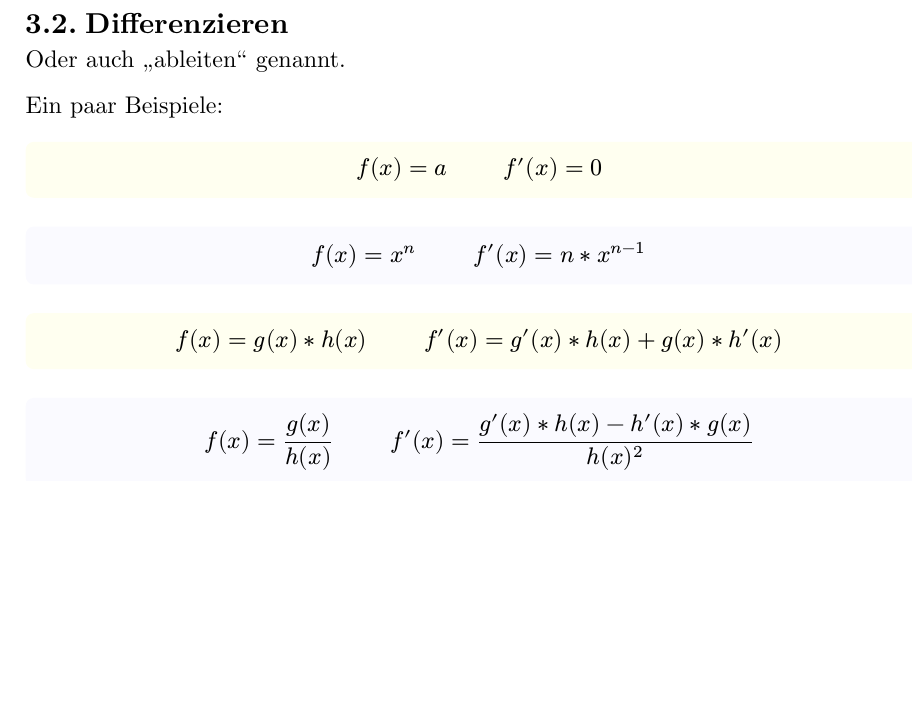
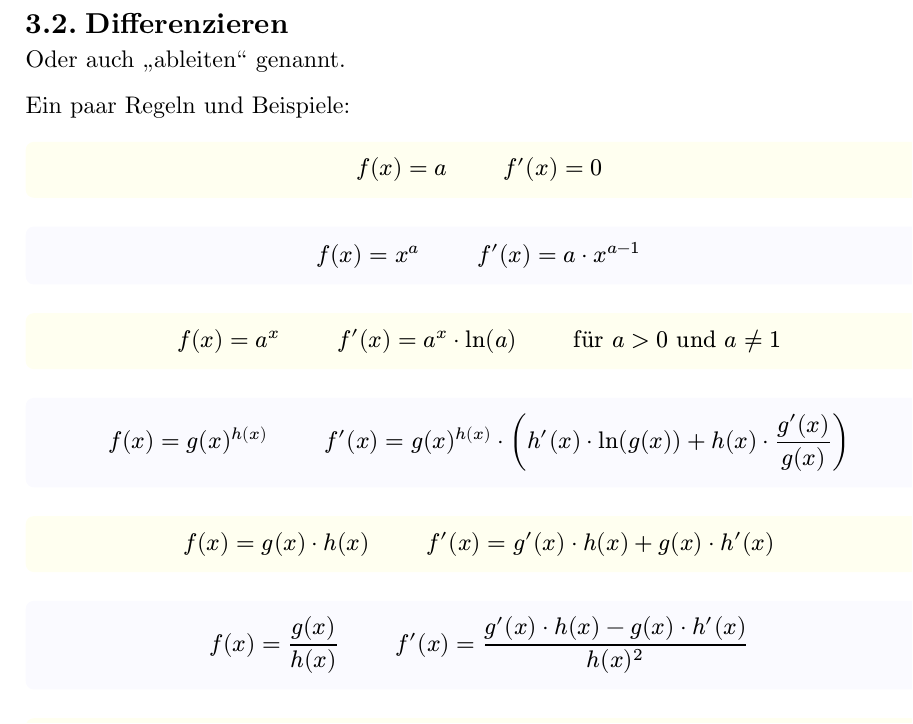
Before and after one commit to lugawe/math, a Typst document (math.typ): part of page 6 of 8, cut so that both start at the same text, the shorter picture padded with empty space. Compiled offline with Typst 0.15.

Commit message:
diff erweitert

```diff
--- a/math.typ
+++ b/math.typ
@@ -123,26 +123,35 @@ Das ist mein einfacher Mathe-Spickzettel. Er wird laufend erweitert und ist unvo
 
 Oder auch "ableiten" genannt.
 
-Ein paar Beispiele:
+Ein paar Regeln und Beispiele:
 
 #highlight1([
   $ f(x) = a #h(1cm) f'(x) = 0 $
 ])
 
 #highlight2([
-  $ f(x) = x^n #h(1cm) f'(x) = n * x^(n - 1) $
+  $ f(x) = x^a #h(1cm) f'(x) = a dot x^(a - 1) $
 ])
 
 #highlight1([
-  $ f(x) = g(x) * h(x) #h(1cm) f'(x) = g'(x) * h(x) + g(x) * h'(x) $
+  $ f(x) = a^x #h(1cm) f'(x) = a^x dot ln(a) #h(1cm) "für" a > 0 "und" a eq.not 1 $
 ])
 
 #highlight2([
-  $ f(x) = g(x) / h(x) #h(1cm) f'(x) = (g'(x) * h(x) - h'(x) * g(x)) / h(x)^2 $
+  $ f(x) = g(x)^h(x) #h(1cm)
+    f'(x) = g(x)^h(x) dot ( h'(x) dot ln(g(x)) + h(x) dot (g'(x)) / (g(x)) ) $
 ])
 
 #highlight1([
-  $ f(x) = g(h(x)) #h(1cm) f'(x) = h'(x) * g'(h(x)) $
+  $ f(x) = g(x) dot h(x) #h(1cm) f'(x) = g'(x) dot h(x) + g(x) dot h'(x) $
+])
+
+#highlight2([
+  $ f(x) = g(x) / h(x) #h(1cm) f'(x) = (g'(x) dot h(x) - g(x) dot h'(x)) / h(x)^2 $
+])
+
+#highlight1([
+  $ f(x) = g(h(x)) #h(1cm) f'(x) = h'(x) dot g'(h(x)) $
 ])
 
 #highlight2([
```
